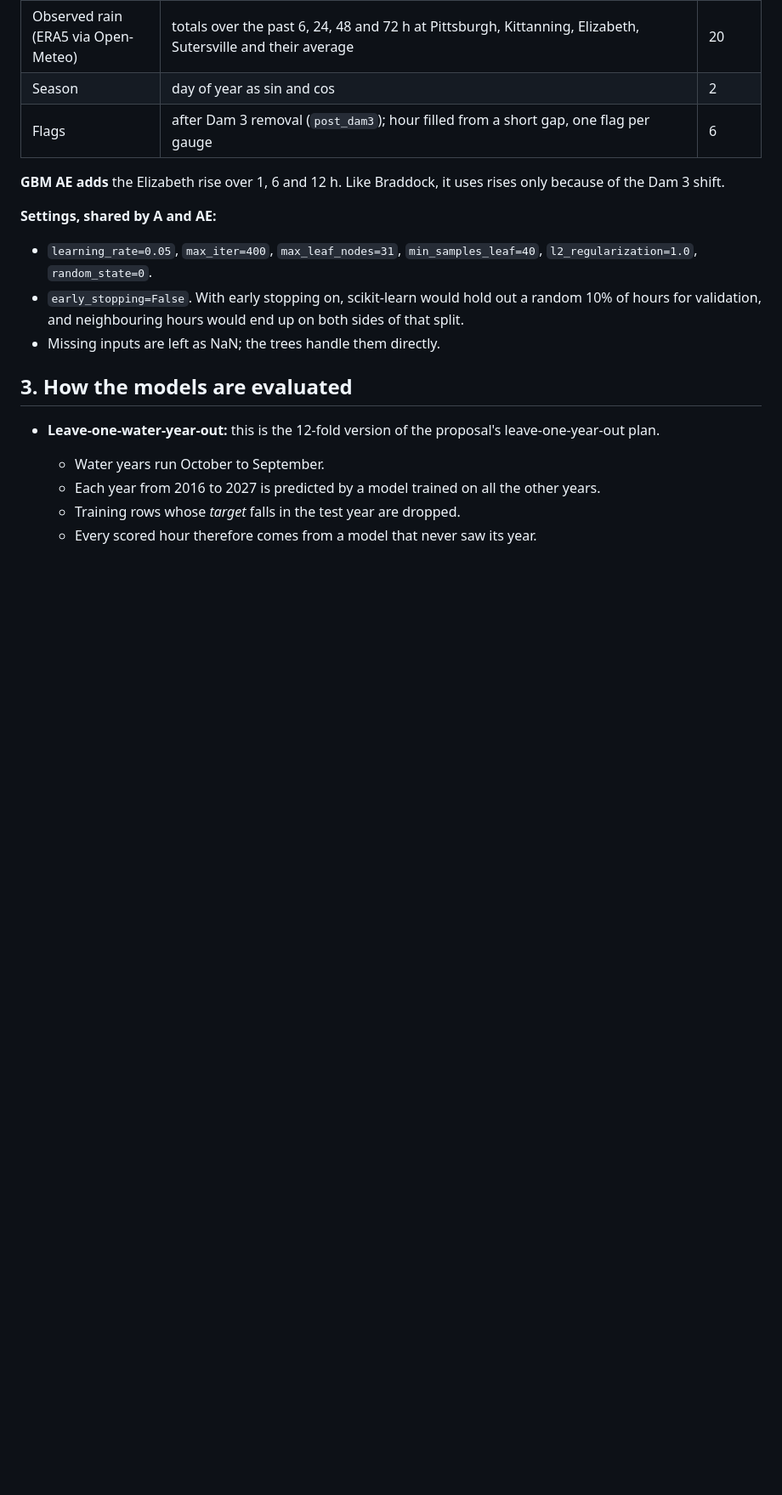
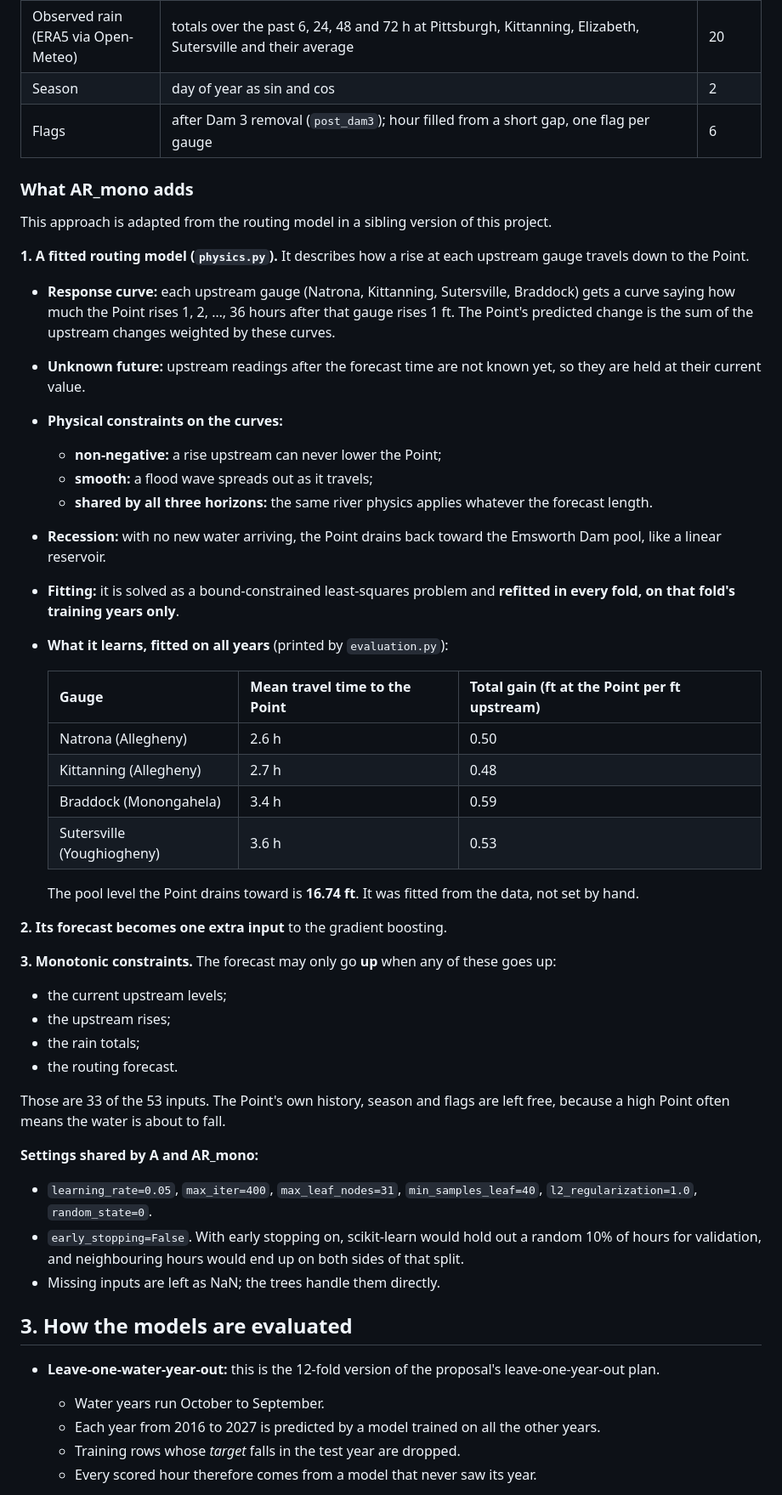
Before and after one commit to Shobhith-V/Systems_final_project, a Markdown page: results/RESULT.md, the part around one of its changes. Shown at 85% size. GitHub-like rendering; blank space fills up the shorter version.

```diff
--- a/results/RESULT.md
+++ b/results/RESULT.md
@@ -50,9 +47,50 @@ Features are built in `src/systems_final_project/features.py`; the models are in
 | Season | day of year as sin and cos | 2 |
 | Flags | after Dam 3 removal (`post_dam3`); hour filled from a short gap, one flag per gauge | 6 |
 
-**GBM AE adds** the Elizabeth rise over 1, 6 and 12 h. Like Braddock, it uses rises only because of the Dam 3 shift.
+### What AR_mono adds
 
-**Settings, shared by A and AE:**
+This approach is adapted from the routing model in a sibling version of this project.
+
+**1. A fitted routing model (`physics.py`).** It describes how a rise at each upstream gauge travels down to the
+Point.
+
+- **Response curve:** each upstream gauge (Natrona, Kittanning, Sutersville, Braddock) gets a curve saying how
+  much the Point rises 1, 2, …, 36 hours after that gauge rises 1 ft. The Point's predicted change is the sum of
+  the upstream changes weighted by these curves.
+- **Unknown future:** upstream readings after the forecast time are not known yet, so they are held at their
+  current value.
+- **Physical constraints on the curves:**
+  - **non-negative:** a rise upstream can never lower the Point;
+  - **smooth:** a flood wave spreads out as it travels;
+  - **shared by all three horizons:** the same river physics applies whatever the forecast length.
+- **Recession:** with no new water arriving, the Point drains back toward the Emsworth Dam pool, like a linear
+  reservoir.
+- **Fitting:** it is solved as a bound-constrained least-squares problem and **refitted in every fold, on that
+  fold's training years only**.
+- **What it learns, fitted on all years** (printed by `evaluation.py`):
+
+  | Gauge | Mean travel time to the Point | Total gain (ft at the Point per ft upstream) |
+  |---|---|---|
+  | Natrona (Allegheny) | 2.6 h | 0.50 |
+  | Kittanning (Allegheny) | 2.7 h | 0.48 |
+  | Braddock (Monongahela) | 3.4 h | 0.59 |
+  | Sutersville (Youghiogheny) | 3.6 h | 0.53 |
+
+  The pool level the Point drains toward is **16.74 ft**. It was fitted from the data, not set by hand.
+
+**2. Its forecast becomes one extra input** to the gradient boosting.
+
+**3. Monotonic constraints.** The forecast may only go **up** when any of these goes up:
+
+- the current upstream levels;
+- the upstream rises;
+- the rain totals;
+- the routing forecast.
+
+Those are 33 of the 53 inputs. The Point's own history, season and flags are left free, because a high Point
+often means the water is about to fall.
+
+**Settings shared by A and AR_mono:**
 
 - `learning_rate=0.05`, `max_iter=400`, `max_leaf_nodes=31`, `min_samples_leaf=40`, `l2_regularization=1.0`,
   `random_state=0`.
```
Also changed, not shown: other parts of results/RESULT.md (+69 -60 lines), results/figures/fig1_accuracy.png, results/figures/fig2_april_2024.png, 7 other files.
